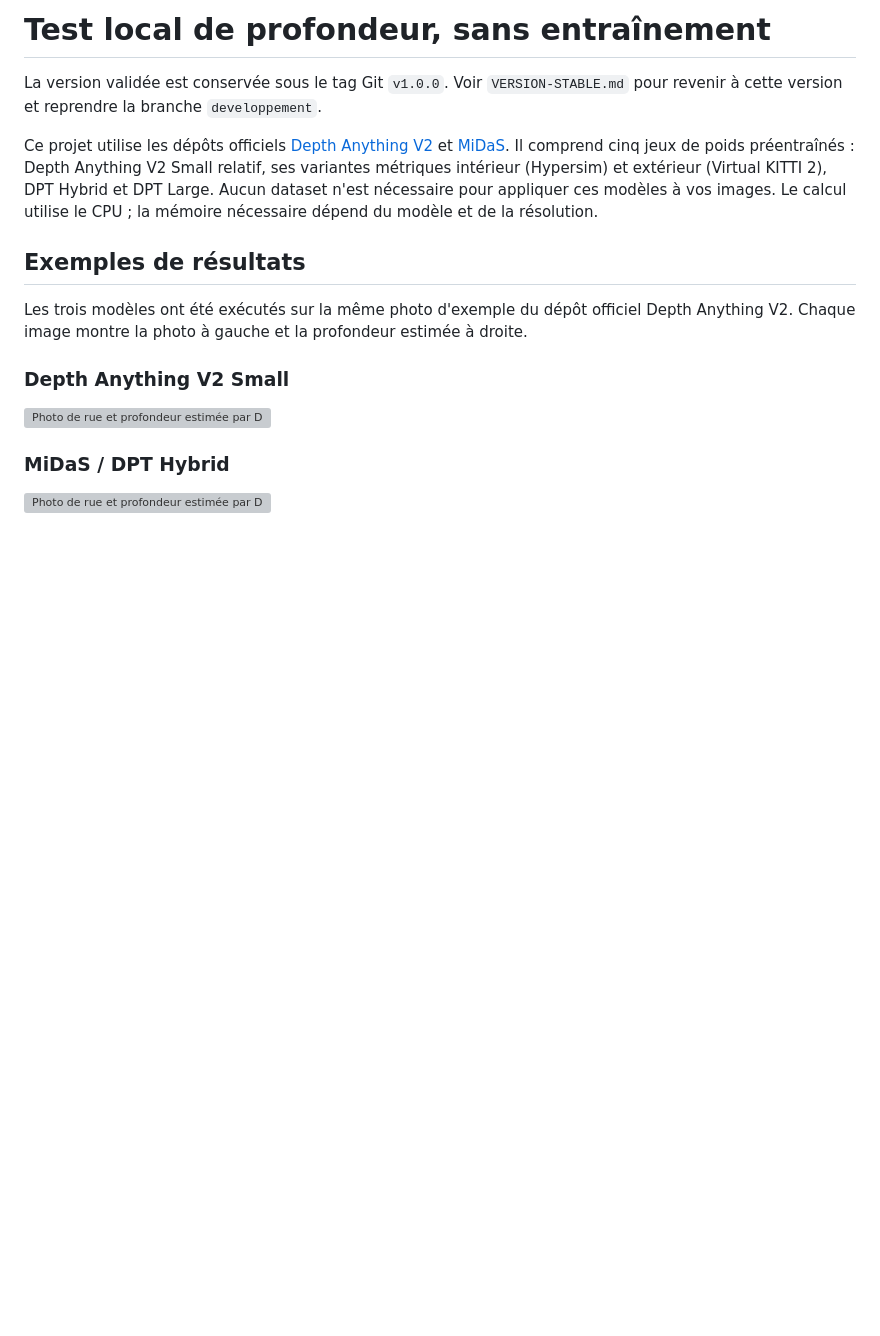
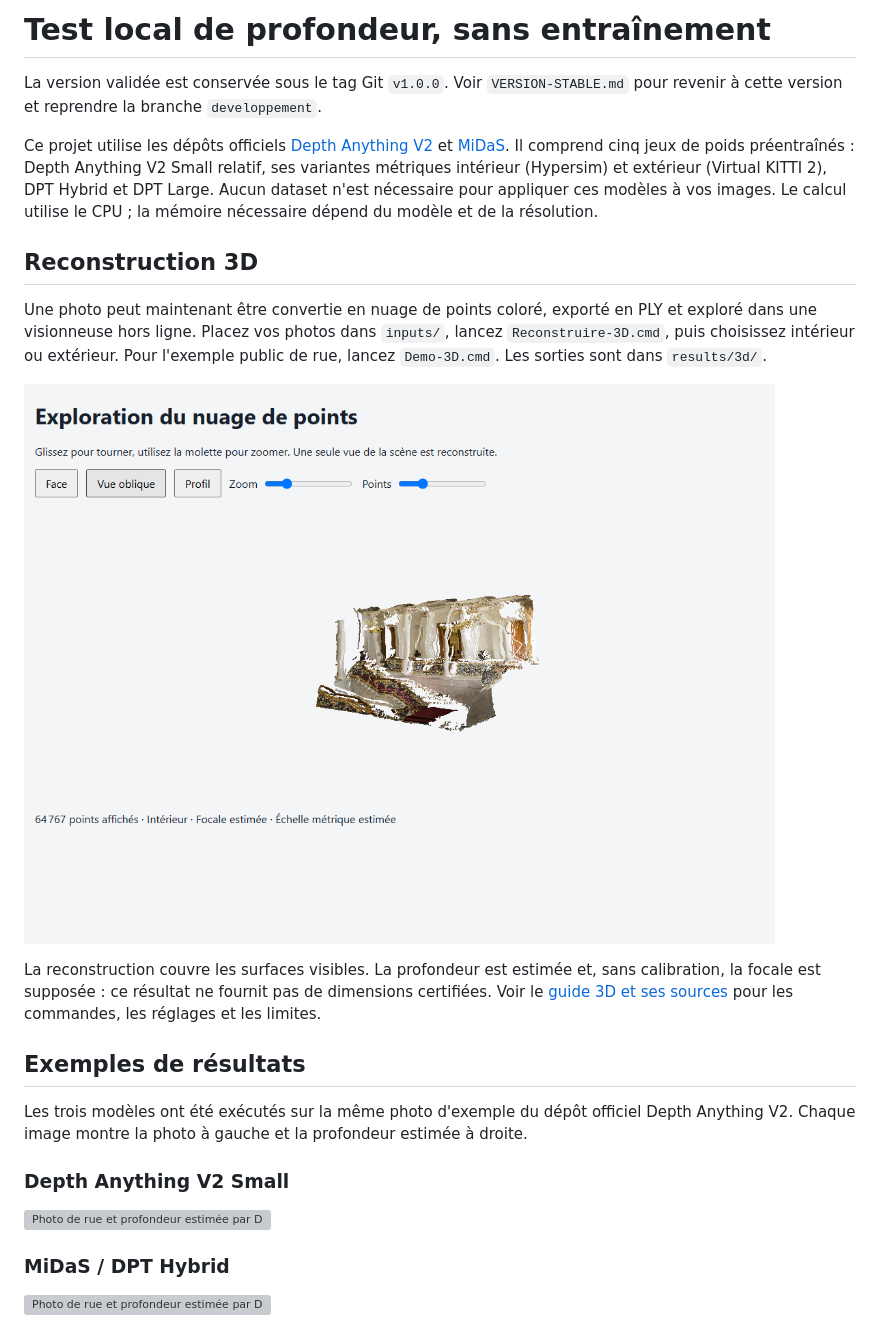
Before and after one commit to otmaniamine/monocular-depth-lab, a Markdown page: README.md, the part around the change. Drawn GitHub-style; pictures changed too: docs/examples/reconstruction-3d.png (added); blank space fills up the shorter version; grey boxes are pictures that could not be loaded.

Commit message:
Add metric single-view 3D reconstruction with offline viewer and geometry tests

```diff
--- a/README.md
+++ b/README.md
@@ -3,6 +3,14 @@
 La version validée est conservée sous le tag Git `v1.0.0`. Voir `VERSION-STABLE.md` pour revenir à cette version et reprendre la branche `developpement`.
 
 Ce projet utilise les dépôts officiels [Depth Anything V2](https://github.com/DepthAnything/Depth-Anything-V2) et [MiDaS](https://github.com/isl-org/MiDaS). Il comprend cinq jeux de poids préentraînés : Depth Anything V2 Small relatif, ses variantes métriques intérieur (Hypersim) et extérieur (Virtual KITTI 2), DPT Hybrid et DPT Large. Aucun dataset n'est nécessaire pour appliquer ces modèles à vos images. Le calcul utilise le CPU ; la mémoire nécessaire dépend du modèle et de la résolution.
+
+## Reconstruction 3D
+
+Une photo peut maintenant être convertie en nuage de points coloré, exporté en PLY et exploré dans une visionneuse hors ligne. Placez vos photos dans `inputs/`, lancez `Reconstruire-3D.cmd`, puis choisissez intérieur ou extérieur. Pour l'exemple public de rue, lancez `Demo-3D.cmd`. Les sorties sont dans `results/3d/`.
+
+![Nuage de points reconstruit depuis la photo publique d'un escalier intérieur](docs/examples/reconstruction-3d.png)
+
+La reconstruction couvre les surfaces visibles. La profondeur est estimée et, sans calibration, la focale est supposée : ce résultat ne fournit pas de dimensions certifiées. Voir le [guide 3D et ses sources](docs/RECONSTRUCTION-3D.md) pour les commandes, les réglages et les limites.
 
 ## Exemples de résultats
 
```
Also changed, not shown: docs/RECONSTRUCTION-3D.md (added, +102 -0 lines), docs/examples/README.md (+2 -0 lines), 7 other files.
